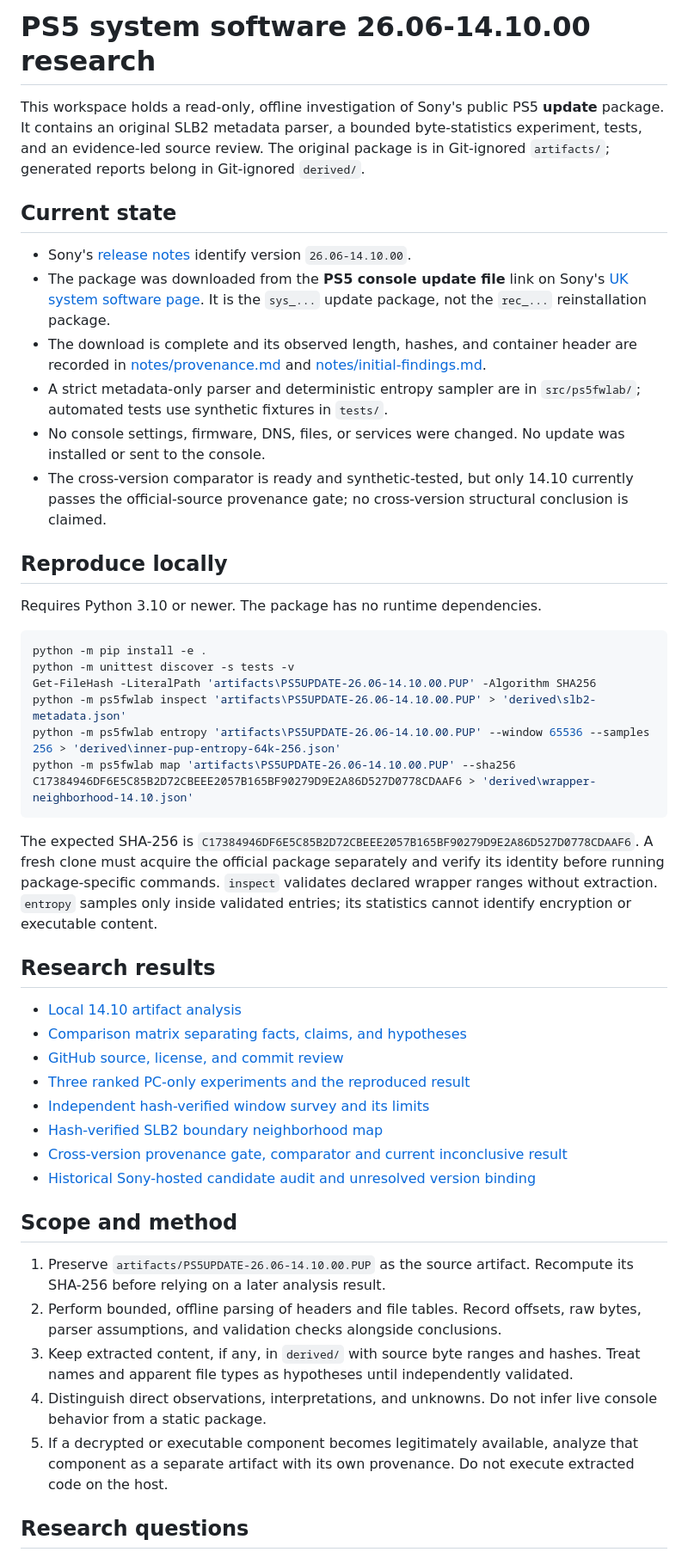
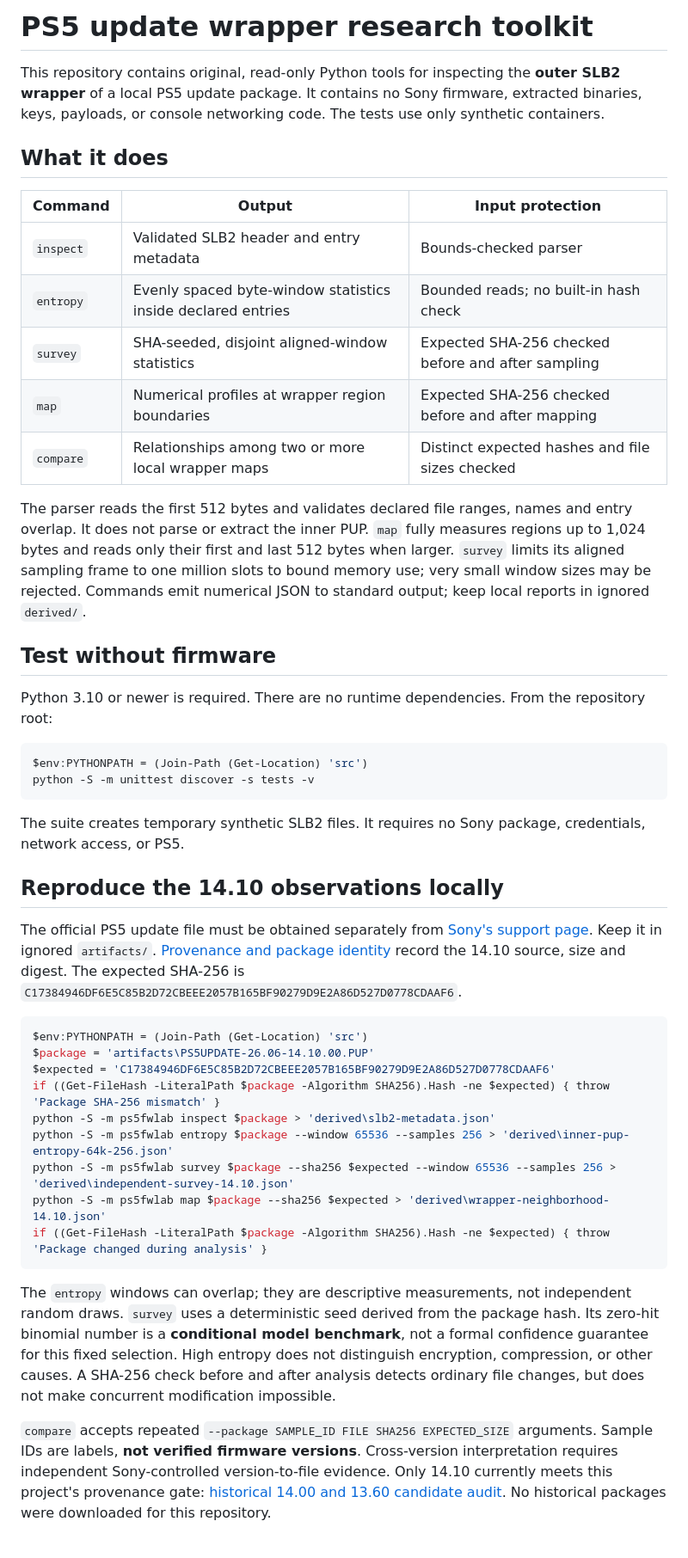
Before and after one commit to stark3y93/PS5-FW-14.10-Research, a Markdown page: README.md, the part around one of its changes. Shown at 86% size. Drawn GitHub-style.

Commit message:
Document toolkit limits, audit, and integration plan

````diff
--- a/README.md
+++ b/README.md
@@ -1,49 +1,47 @@
-# PS5 system software 26.06-14.10.00 research
+# PS5 update wrapper research toolkit
 
-This workspace holds a read-only, offline investigation of Sony's public PS5 **update** package. It contains an original SLB2 metadata parser, a bounded byte-statistics experiment, tests, and an evidence-led source review. The original package is in Git-ignored `artifacts/`; generated reports belong in Git-ignored `derived/`.
+This repository contains original, read-only Python tools for inspecting the **outer SLB2 wrapper** of a local PS5 update package. It contains no Sony firmware, extracted binaries, keys, payloads, or console networking code. The tests use only synthetic containers.
 
-## Current state
+## What it does
 
-- Sony's [release notes](https://www.playstation.com/en-gb/support/hardware/ps5/system-software-info/) identify version `26.06-14.10.00`.
-- The package was downloaded from the **PS5 console update file** link on Sony's [UK system software page](https://www.playstation.com/en-gb/support/hardware/ps5/system-software/). It is the `sys_...` update package, not the `rec_...` reinstallation package.
-- The download is complete and its observed length, hashes, and container header are recorded in [notes/provenance.md](notes/provenance.md) and [notes/initial-findings.md](notes/initial-findings.md).
-- A strict metadata-only parser and deterministic entropy sampler are in `src/ps5fwlab/`; automated tests use synthetic fixtures in `tests/`.
-- No console settings, firmware, DNS, files, or services were changed. No update was installed or sent to the console.
-- The cross-version comparator is ready and synthetic-tested, but only 14.10 currently passes the official-source provenance gate; no cross-version structural conclusion is claimed.
+| Command | Output | Input protection |
+| --- | --- | --- |
+| `inspect` | Validated SLB2 header and entry metadata | Bounds-checked parser |
+| `entropy` | Evenly spaced byte-window statistics inside declared entries | Bounded reads; no built-in hash check |
+| `survey` | SHA-seeded, disjoint aligned-window statistics | Expected SHA-256 checked before and after sampling |
+| `map` | Numerical profiles at wrapper region boundaries | Expected SHA-256 checked before and after mapping |
+| `compare` | Relationships among two or more local wrapper maps | Distinct expected hashes and file sizes checked |
 
-## Reproduce locally
+The parser reads the first 512 bytes and validates declared file ranges, names and entry overlap. It does not parse or extract the inner PUP. `map` fully measures regions up to 1,024 bytes and reads only their first and last 512 bytes when larger. `survey` limits its aligned sampling frame to one million slots to bound memory use; very small window sizes may be rejected. Commands emit numerical JSON to standard output; keep local reports in ignored `derived/`.
 
-Requires Python 3.10 or newer. The package has no runtime dependencies.
+## Test without firmware
+
+Python 3.10 or newer is required. There are no runtime dependencies. From the repository root:
 
 ```powershell
-python -m pip install -e .
-python -m unittest discover -s tests -v
-Get-FileHash -LiteralPath 'artifacts\PS5UPDATE-26.06-14.10.00.PUP' -Algorithm SHA256
-python -m ps5fwlab inspect 'artifacts\PS5UPDATE-26.06-14.10.00.PUP' > 'derived\slb2-metadata.json'
-python -m ps5fwlab entropy 'artifacts\PS5UPDATE-26.06-14.10.00.PUP' --window 65536 --samples 256 > 'derived\inner-pup-entropy-64k-256.json'
-python -m ps5fwlab map 'artifacts\PS5UPDATE-26.06-14.10.00.PUP' --sha256 C17384946DF6E5C85B2D72CBEEE2057B165BF90279D9E2A86D527D0778CDAAF6 > 'derived\wrapper-neighborhood-14.10.json'
+$env:PYTHONPATH = (Join-Path (Get-Location) 'src')
+python -S -m unittest discover -s tests -v
 ```
 
-The expected SHA-256 is `C17384946DF6E5C85B2D72CBEEE2057B165BF90279D9E2A86D527D0778CDAAF6`. A fresh clone must acquire the official package separately and verify its identity before running package-specific commands. `inspect` validates declared wrapper ranges without extraction. `entropy` samples only inside validated entries; its statistics cannot identify encryption or executable content.
+The suite creates temporary synthetic SLB2 files. It requires no Sony package, credentials, network access, or PS5.
 
-## Research results
+## Reproduce the 14.10 observations locally
 
-- [Local 14.10 artifact analysis](notes/analysis-14.10.md)
-- [Comparison matrix separating facts, claims, and hypotheses](notes/comparison-matrix.md)
-- [GitHub source, license, and commit review](notes/source-review.md)
-- [Three ranked PC-only experiments and the reproduced result](notes/experiments.md)
-- [Independent hash-verified window survey and its limits](notes/independent-survey-14.10.md)
-- [Hash-verified SLB2 boundary neighborhood map](notes/wrapper-neighborhood-14.10.md)
-- [Cross-version provenance gate, comparator and current inconclusive result](notes/cross-version-comparison-2026-10-20.md)
-- [Historical Sony-hosted candidate audit and unresolved version binding](notes/historical-sony-source-audit-2026-10-20.md)
+The official PS5 update file must be obtained separately from [Sony's support page](https://www.playstation.com/en-gb/support/hardware/ps5/system-software/). Keep it in ignored `artifacts/`. [Provenance and package identity](notes/provenance.md) record the 14.10 source, size and digest. The expected SHA-256 is `C17384946DF6E5C85B2D72CBEEE2057B165BF90279D9E2A86D527D0778CDAAF6`.
 
-## Scope and method
+```powershell
+$env:PYTHONPATH = (Join-Path (Get-Location) 'src')
+$package = 'artifacts\PS5UPDATE-26.06-14.10.00.PUP'
+$expected = 'C17384946DF6E5C85B2D72CBEEE2057B165BF90279D9E2A86D527D0778CDAAF6'
+if ((Get-FileHash -LiteralPath $package -Algorithm SHA256).Hash -ne $expected) { throw 'Package SHA-256 mismatch' }
+python -S -m ps5fwlab inspect $package > 'derived\slb2-metadata.json'
+python -S -m ps5fwlab entropy $package --window 65536 --samples 256 > 'derived\inner-pup-entropy-64k-256.json'
+python -S -m ps5fwlab survey $package --sha256 $expected --window 65536 --samples 256 > 'derived\independent-survey-14.10.json'
+python -S -m ps5fwlab map $package --sha256 $expected > 'derived\wrapper-neighborhood-14.10.json'
+if ((Get-FileHash -LiteralPath $package -Algorithm SHA256).Hash -ne $expected) { throw 'Package changed during analysis' }
+```
 
-1. Preserve `artifacts/PS5UPDATE-26.06-14.10.00.PUP` as the source artifact. Recompute its SHA-256 before relying on a later analysis result.
-2. Perform bounded, offline parsing of headers and file tables. Record offsets, raw bytes, parser assumptions, and validation checks alongside conclusions.
-3. Keep extracted content, if any, in `derived/` with source byte ranges and hashes. Treat names and apparent file types as hypotheses until independently validated.
-4. Distinguish direct observations, interpretations, and unknowns. Do not infer live console behavior from a static package.
-5. If a decrypted or executable component becomes legitimately available, analyze that component as a separate artifact with its own provenance. Do not execute extracted code on the host.
+The `entropy` windows can overlap; they are descriptive measurements, not independent random draws. `survey` uses a deterministic seed derived from the package hash. Its zero-hit binomial number is a **conditional model benchmark**, not a formal confidence guarantee for this fixed selection. High entropy does not distinguish encryption, compression, or other causes. A SHA-256 check before and after analysis detects ordinary file changes, but does not make concurrent modification impossible.
 
-## Research questions
+`compare` accepts repeated `--package SAMPLE_ID FILE SHA256 EXPECTED_SIZE` arguments. Sample IDs are labels, **not verified firmware versions**. Cross-version interpretation requires independent Sony-controlled version-to-file evidence. Only 14.10 currently meets this project's provenance gate: [historical 14.00 and 13.60 candidate audit](notes/historical-sony-source-audit-2026-10-20.md). No historical packages were downloaded for this repository.
 
````
Also changed, not shown: other parts of README.md (+7 -8 lines), notes/independent-survey-14.10.md (+4 -2 lines), notes/toolkit-consolidation-review-2026-10-20.md (added, +39 -0 lines).
